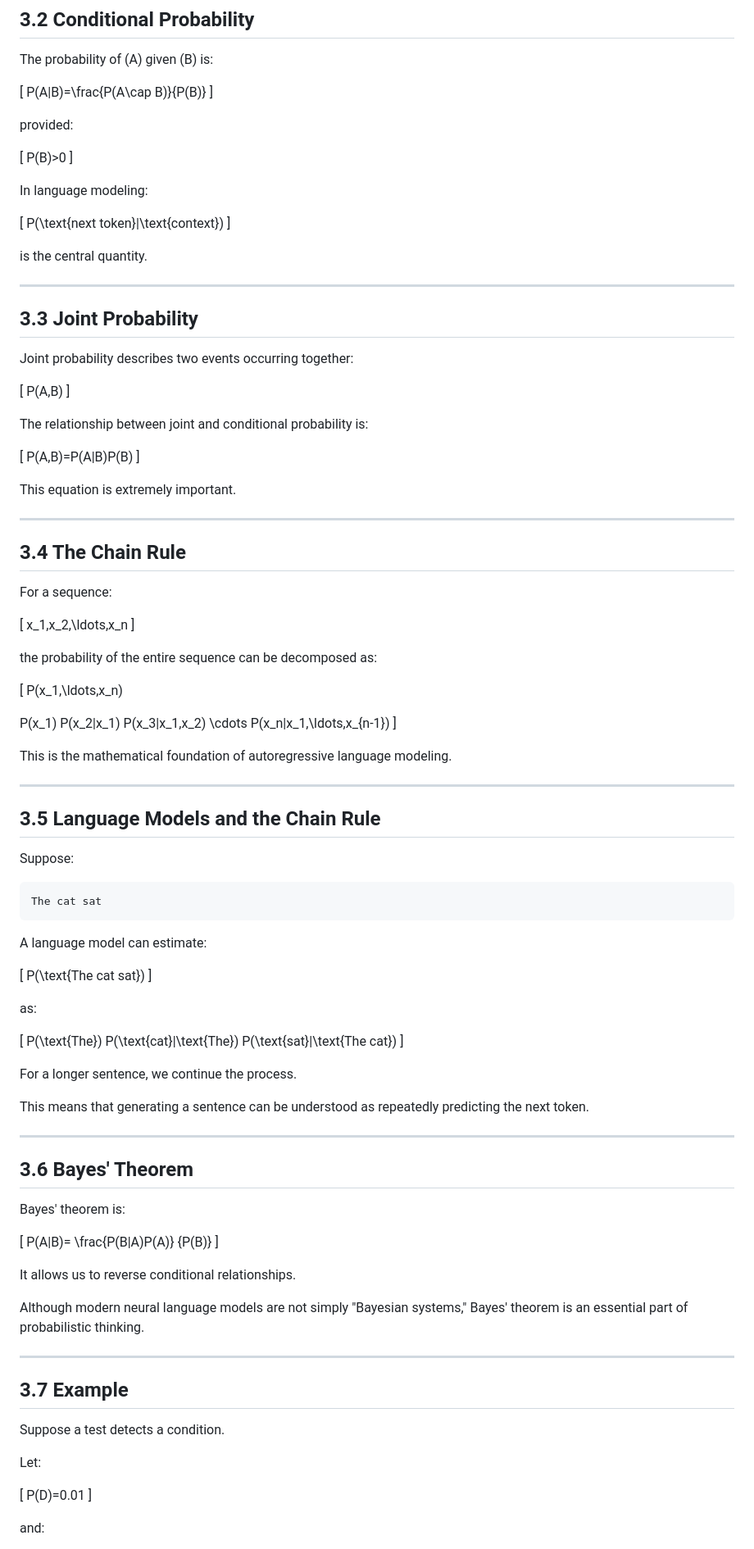
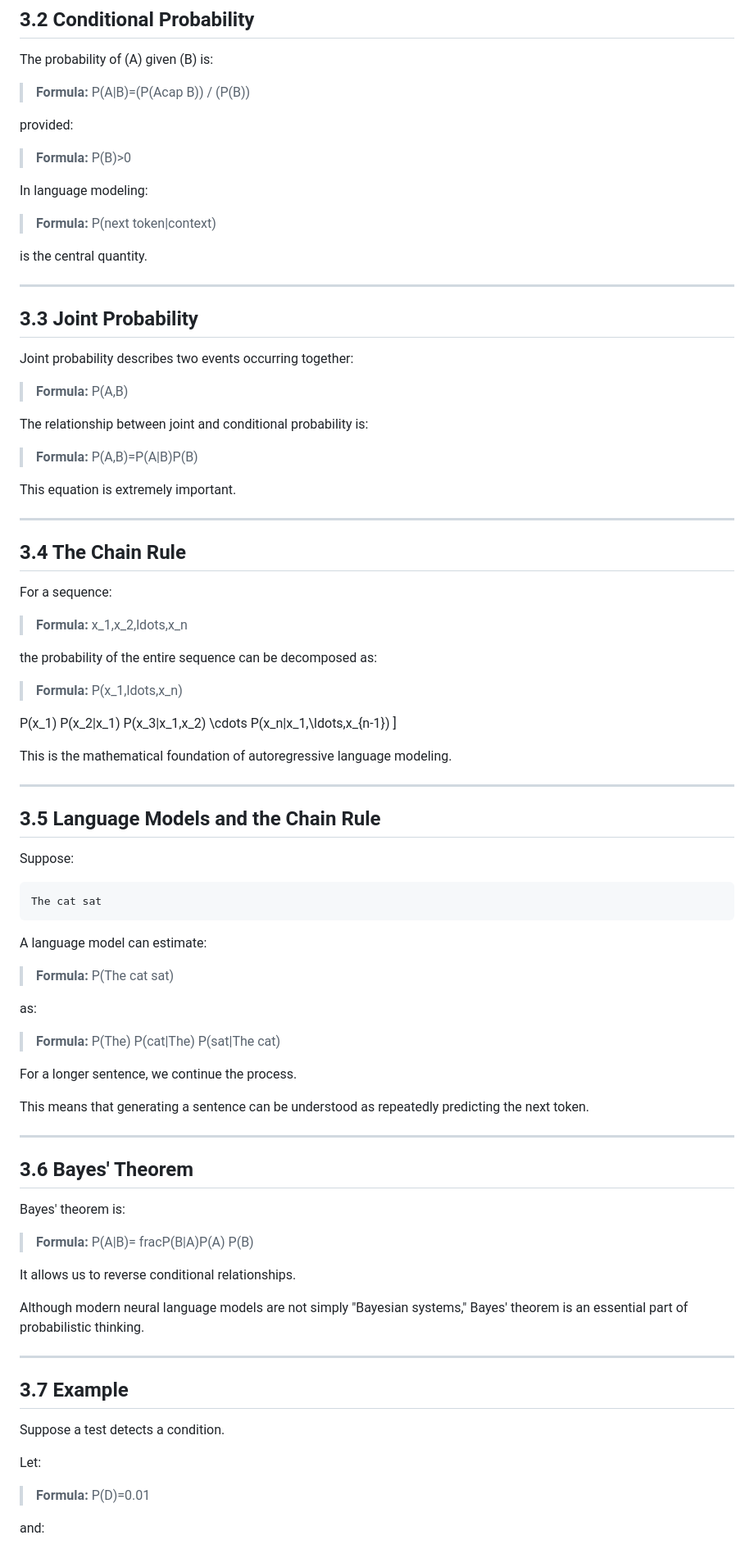
Before and after one commit to adawy20262026-oss/ahmed-adawy-tech-capsules, a Markdown page: capsules/book_02_final.md, the part around one of its changes. Shown at 82% size. Drawn GitHub-style.

```diff
--- a/capsules/book_02.md
+++ b/capsules/book_02_final.md
@@ -523,21 +486,15 @@ This is conditional probability.
 
 The probability of (A) given (B) is:
 
-[
-P(A|B)=\frac{P(A\cap B)}{P(B)}
-]
+> **Formula:** P(A|B)=(P(Acap B)) / (P(B))
 
 provided:
 
-[
-P(B)>0
-]
+> **Formula:** P(B)>0
 
 In language modeling:
 
-[
-P(\text{next token}|\text{context})
-]
+> **Formula:** P(next token|context)
 
 is the central quantity.
 
@@ -547,15 +504,11 @@ is the central quantity.
 
 Joint probability describes two events occurring together:
 
-[
-P(A,B)
-]
+> **Formula:** P(A,B)
 
 The relationship between joint and conditional probability is:
 
-[
-P(A,B)=P(A|B)P(B)
-]
+> **Formula:** P(A,B)=P(A|B)P(B)
 
 This equation is extremely important.
 
@@ -565,13 +518,11 @@ This equation is extremely important.
 
 For a sequence:
 
-[
-x\_1,x\_2,\ldots,x\_n
-]
+> **Formula:** x_1,x_2,ldots,x_n
 
 the probability of the entire sequence can be decomposed as:
 
-[ P(x\_1,\ldots,x\_n)
+> **Formula:** P(x_1,ldots,x_n)
 
 P(x\_1)
 P(x\_2|x\_1)
@@ -594,17 +545,11 @@ The cat sat
 
 A language model can estimate:
 
-[
-P(\text{The cat sat})
-]
+> **Formula:** P(The cat sat)
 
 as:
 
-[
-P(\text{The})
-P(\text{cat}|\text{The})
-P(\text{sat}|\text{The cat})
-]
+> **Formula:** P(The) P(cat|The) P(sat|The cat)
 
 For a longer sentence, we continue the process.
 
@@ -616,11 +561,7 @@ This means that generating a sentence can be understood as repeatedly predicting
 
 Bayes' theorem is:
 
-[
-P(A|B)=
-\frac{P(B|A)P(A)}
-{P(B)}
-]
+> **Formula:** P(A|B)= fracP(B|A)P(A) P(B)
 
 It allows us to reverse conditional relationships.
 
@@ -634,9 +575,7 @@ Suppose a test detects a condition.
 
 Let:
 
-[
-P(D)=0.01
-]
+> **Formula:** P(D)=0.01
 
 and:
 
```
Also changed, not shown: other parts of capsules/book_02_final.md (+104 -288 lines).
